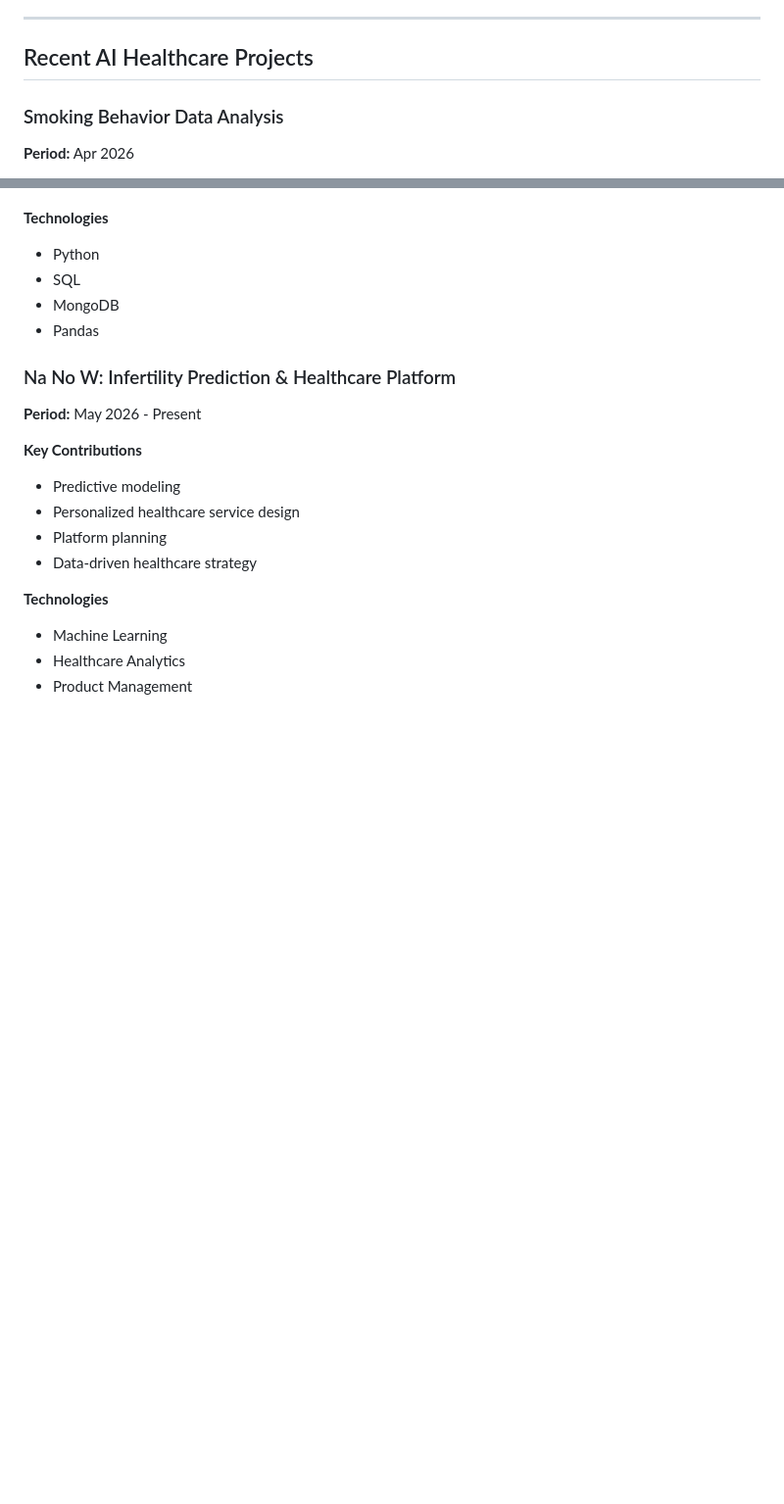
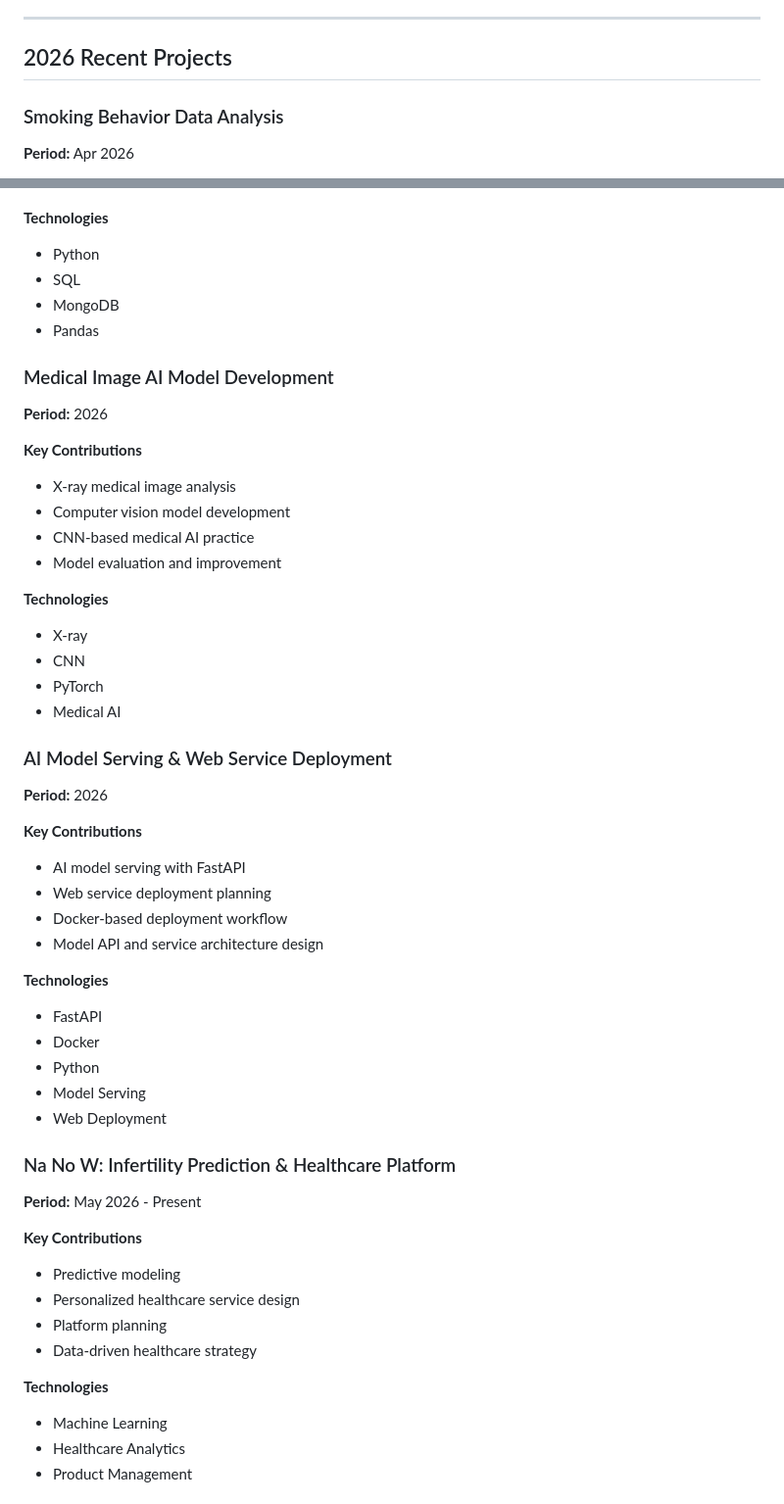
Before and after one commit to toytronai/JEONG-Se-jun-Portfolio, a Markdown page: portfolio_Sejun_JEONG.md, 2 parts joined by grey strips. Shown at 98% size. GitHub-like rendering; blank space fills up the shorter version.

```diff
--- a/portfolio_Sejun_JEONG.md
+++ b/portfolio_Sejun_JEONG.md
@@ -269,7 +269,7 @@ Served as CEO and Lead Researcher, conducting National Data Office database anal
 
 ---
 
-## Recent AI Healthcare Projects
+## 2026 Recent Projects
 
 ### Smoking Behavior Data Analysis
 
@@ -325,6 +325,43 @@ Served as CEO and Lead Researcher, conducting National Data Office database anal
 - MongoDB
 - Pandas
 
+### Medical Image AI Model Development
+
+**Period:** 2026
+
+**Key Contributions**
+
+- X-ray medical image analysis
+- Computer vision model development
+- CNN-based medical AI practice
+- Model evaluation and improvement
+
+**Technologies**
+
+- X-ray
+- CNN
+- PyTorch
+- Medical AI
+
+### AI Model Serving & Web Service Deployment
+
+**Period:** 2026
+
+**Key Contributions**
+
+- AI model serving with FastAPI
+- Web service deployment planning
+- Docker-based deployment workflow
+- Model API and service architecture design
+
+**Technologies**
+
+- FastAPI
+- Docker
+- Python
+- Model Serving
+- Web Deployment
+
 ### Na No W: Infertility Prediction & Healthcare Platform
 
 **Period:** May 2026 - Present
```
Also changed, not shown: other parts of portfolio_Sejun_JEONG.md (+56 -0 lines).
